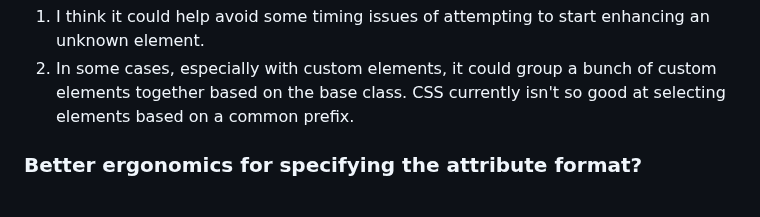
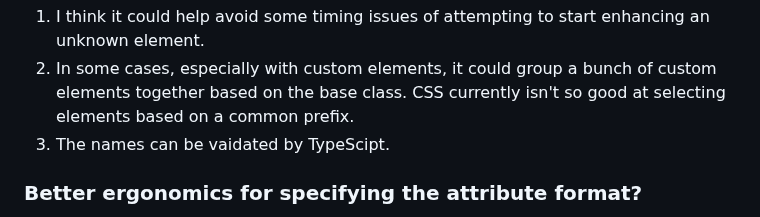
Before and after one commit to bahrus/be-decorated, a Markdown page: Proposal.md, the part around the change. GitHub-like rendering.

Commit message:
Merge branch 'baseline' of https://github.com/bahrus/be-decorated into baseline

```diff
--- a/Proposal.md
+++ b/Proposal.md
@@ -92,7 +92,7 @@ Having filtering support is there to benefit the developer first and foremost --
 
 1.  I think it could help avoid some timing issues of attempting to start enhancing an unknown element.
 2.  In some cases, especially with custom elements, it could group a bunch of custom elements together based on the base class.  CSS currently isn't so good at selecting elements based on a common prefix.
-
+3.  The names can be vaidated by TypeScipt.
 
 ### Better ergonomics for specifying the attribute format?
 
```
